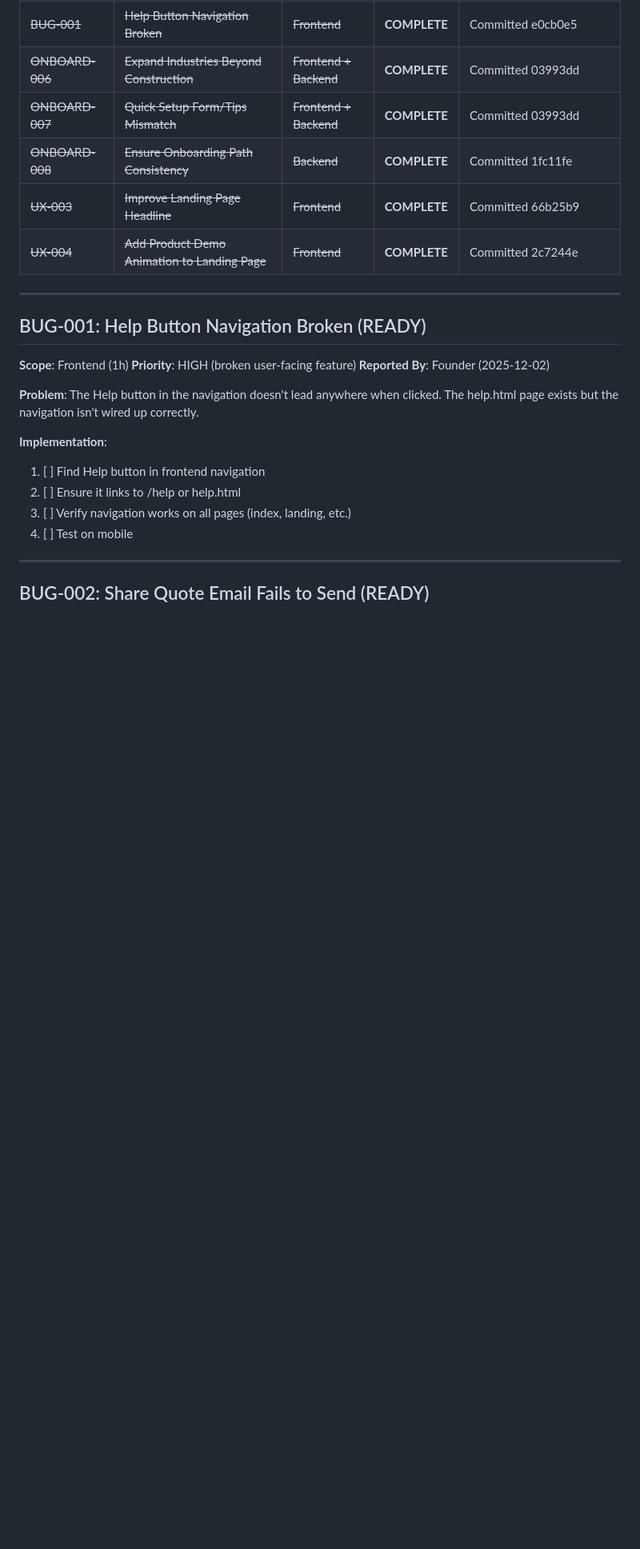
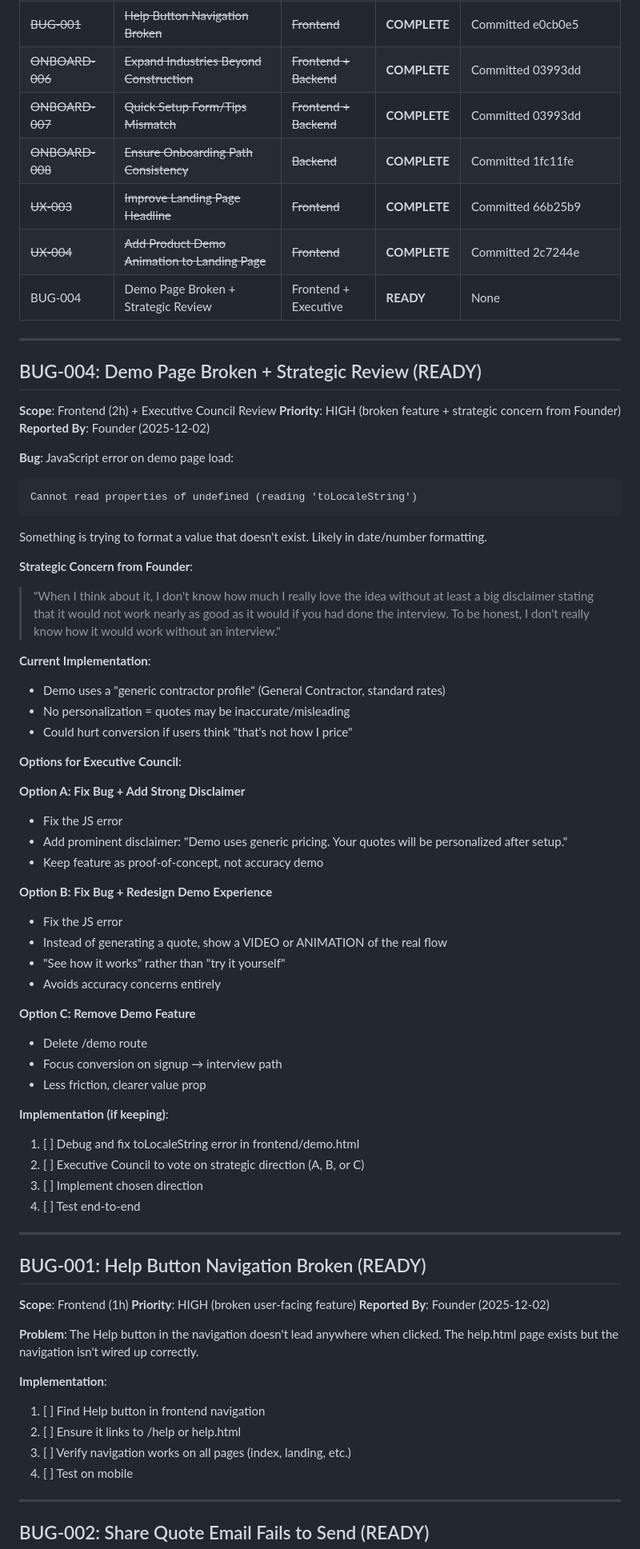
Before and after one commit to eddiesanjuan/quotedIT, a Markdown page: ENGINEERING_STATE.md, the part around the change. Shown at 80% size. Rendered like a GitHub page; blank space fills up the shorter version.

Commit message:
Queue BUG-004: Demo page broken + strategic review needed
Founder reported JS error + concern about demo without interview.
Executive Council to vote: Fix+Disclaimer vs Redesign vs Remove.

🤖 Generated with [Claude Code](https://claude.com/claude-code)

Co-Authored-By: Claude <noreply@anthropic.com>

````diff
--- a/ENGINEERING_STATE.md
+++ b/ENGINEERING_STATE.md
@@ -69,6 +69,53 @@
 | ~~ONBOARD-008~~ | ~~Ensure Onboarding Path Consistency~~ | ~~Backend~~ | **COMPLETE** | Committed 1fc11fe |
 | ~~UX-003~~ | ~~Improve Landing Page Headline~~ | ~~Frontend~~ | **COMPLETE** | Committed 66b25b9 |
 | ~~UX-004~~ | ~~Add Product Demo Animation to Landing Page~~ | ~~Frontend~~ | **COMPLETE** | Committed 2c7244e |
+| BUG-004 | Demo Page Broken + Strategic Review | Frontend + Executive | **READY** | None |
+
+---
+
+## BUG-004: Demo Page Broken + Strategic Review (READY)
+
+**Scope**: Frontend (2h) + Executive Council Review
+**Priority**: HIGH (broken feature + strategic concern from Founder)
+**Reported By**: Founder (2025-12-02)
+
+**Bug**: JavaScript error on demo page load:
+```
+Cannot read properties of undefined (reading 'toLocaleString')
+```
+Something is trying to format a value that doesn't exist. Likely in date/number formatting.
+
+**Strategic Concern from Founder**:
+> "When I think about it, I don't know how much I really love the idea without at least a big disclaimer stating that it would not work nearly as good as it would if you had done the interview. To be honest, I don't really know how it would work without an interview."
+
+**Current Implementation**:
+- Demo uses a "generic contractor profile" (General Contractor, standard rates)
+- No personalization = quotes may be inaccurate/misleading
+- Could hurt conversion if users think "that's not how I price"
+
+**Options for Executive Council**:
+
+**Option A: Fix Bug + Add Strong Disclaimer**
+- Fix the JS error
+- Add prominent disclaimer: "Demo uses generic pricing. Your quotes will be personalized after setup."
+- Keep feature as proof-of-concept, not accuracy demo
+
+**Option B: Fix Bug + Redesign Demo Experience**
+- Fix the JS error
+- Instead of generating a quote, show a VIDEO or ANIMATION of the real flow
+- "See how it works" rather than "try it yourself"
+- Avoids accuracy concerns entirely
+
+**Option C: Remove Demo Feature**
+- Delete /demo route
+- Focus conversion on signup → interview path
+- Less friction, clearer value prop
+
+**Implementation (if keeping)**:
+1. [ ] Debug and fix toLocaleString error in frontend/demo.html
+2. [ ] Executive Council to vote on strategic direction (A, B, or C)
+3. [ ] Implement chosen direction
+4. [ ] Test end-to-end
 
 ---
 
````
